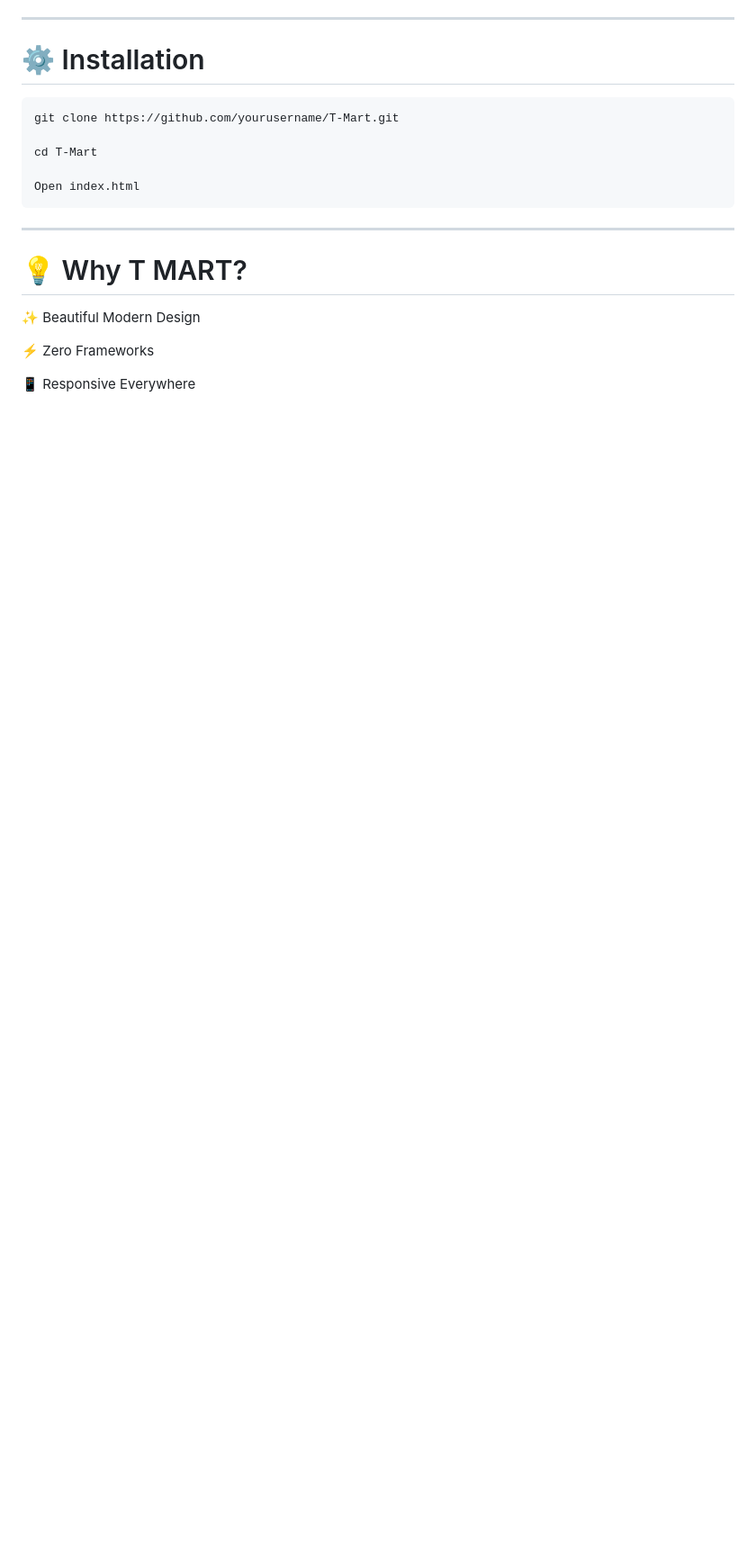
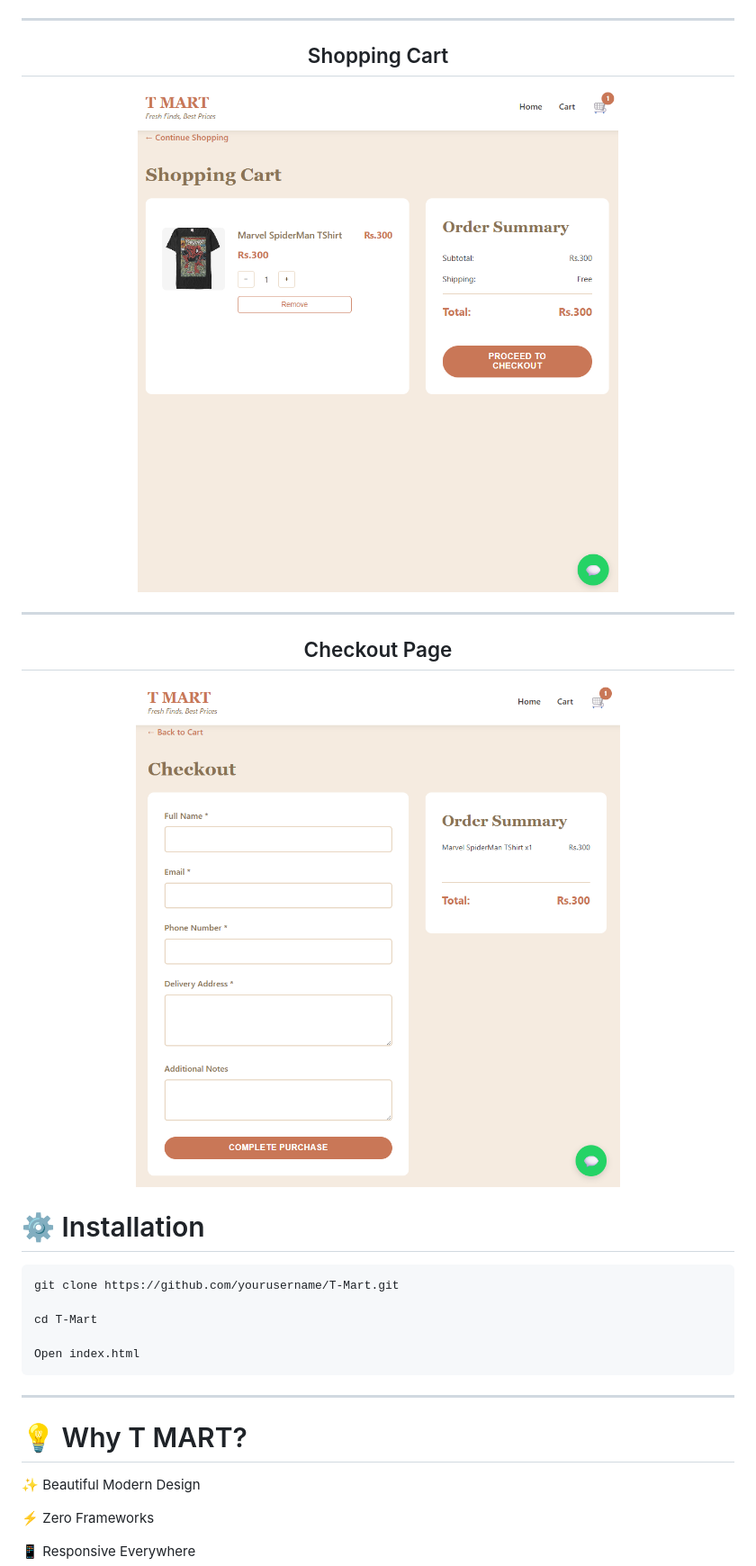
Before and after one commit to tochWolf/Online-Shop, a Markdown page: README.md, the part around one of its changes. Shown at 90% size. Drawn GitHub-style; blank space fills up the shorter version.

Commit message:
Revise README structure and add project screenshots
Updated README to enhance project description and visuals.

```diff
--- a/README.md
+++ b/README.md
@@ -90,5 +91,17 @@ T-Mart
 
 ---
+
+##  Shopping Cart
+
+<img src="assets/cart.png" width="900"/>
+
+---
+
+##  Checkout Page
+
+<img src="assets/checkout.png" width="900"/>
+
+</div>
 
 # ⚙ Installation
 
```
Also changed, not shown: other parts of README.md (+10 -9 lines).
